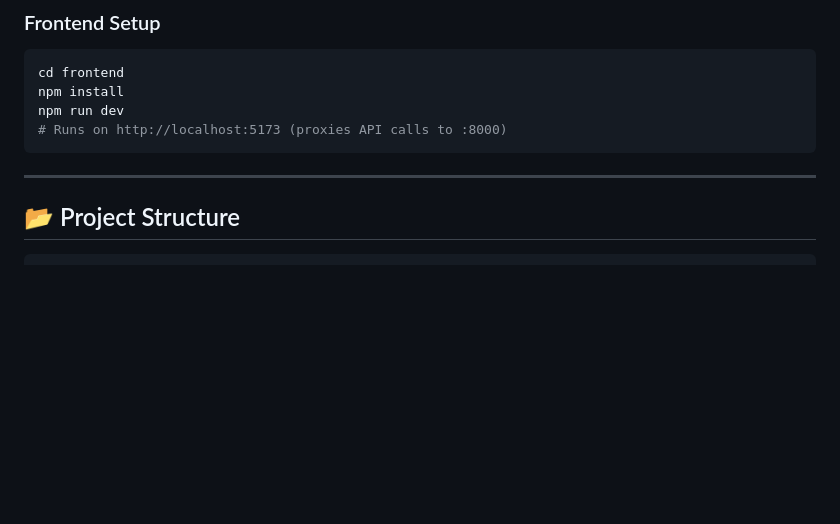
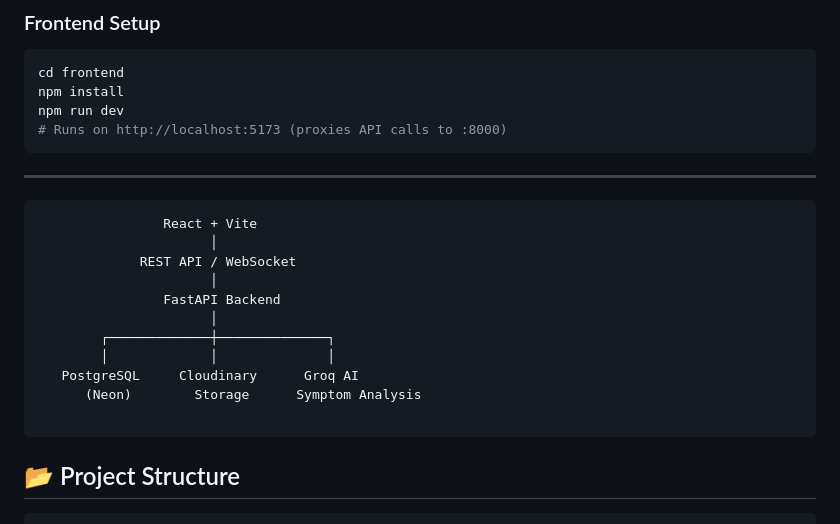
Before and after one commit to survekaran/RuralCare-AI, a Markdown page: README.md, the part around one of its changes. Rendered like a GitHub page; blank space fills up the shorter version.

Commit message:
Enhance README with project diagram and images
Added project structure diagram and screenshots to README.

````diff
--- a/README.md
+++ b/README.md
@@ -79,6 +79,20 @@ npm run dev
 
 ---
 
+```
+                React + Vite
+                      │
+             REST API / WebSocket
+                      │
+                FastAPI Backend
+                      │
+        ┌─────────────┼──────────────┐
+        │             │              │
+   PostgreSQL     Cloudinary      Groq AI
+      (Neon)        Storage      Symptom Analysis
+
+```
+
 ## 📂 Project Structure
 
 ```
````
Also changed, not shown: other parts of README.md (+11 -0 lines).
